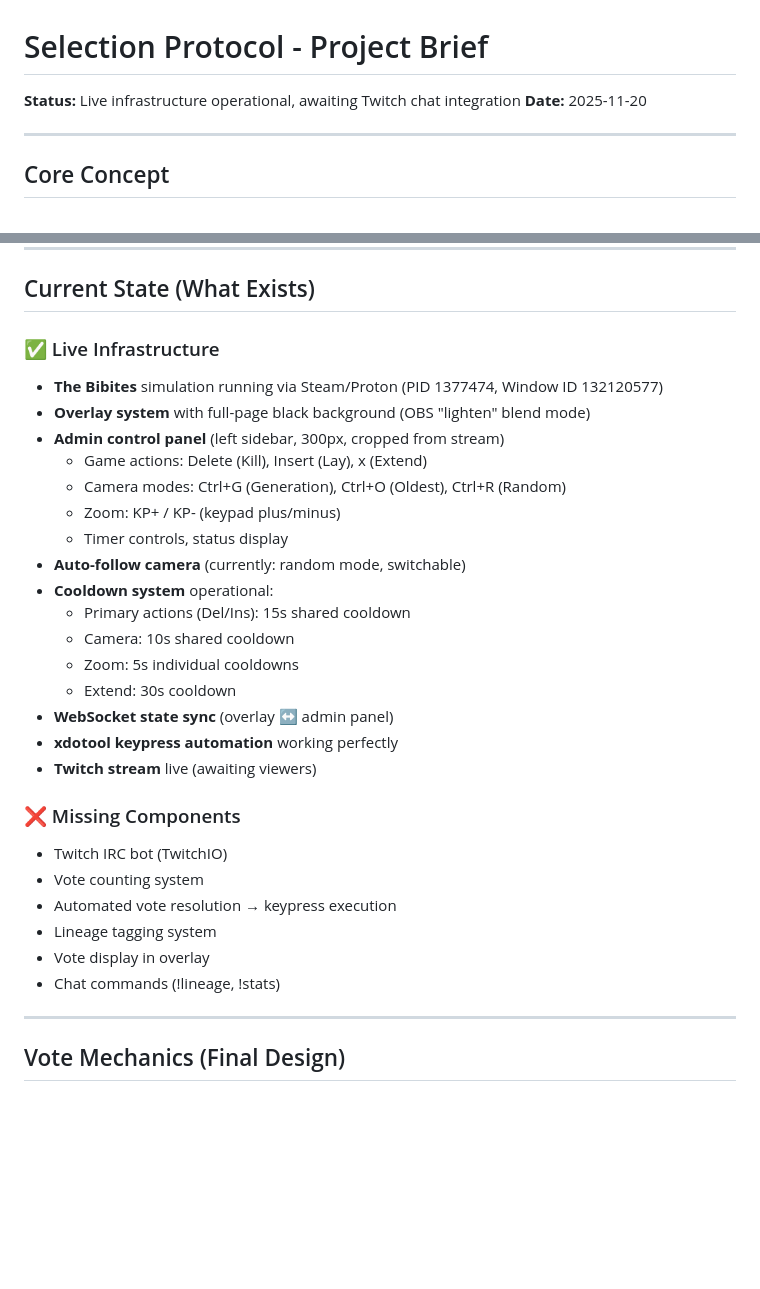
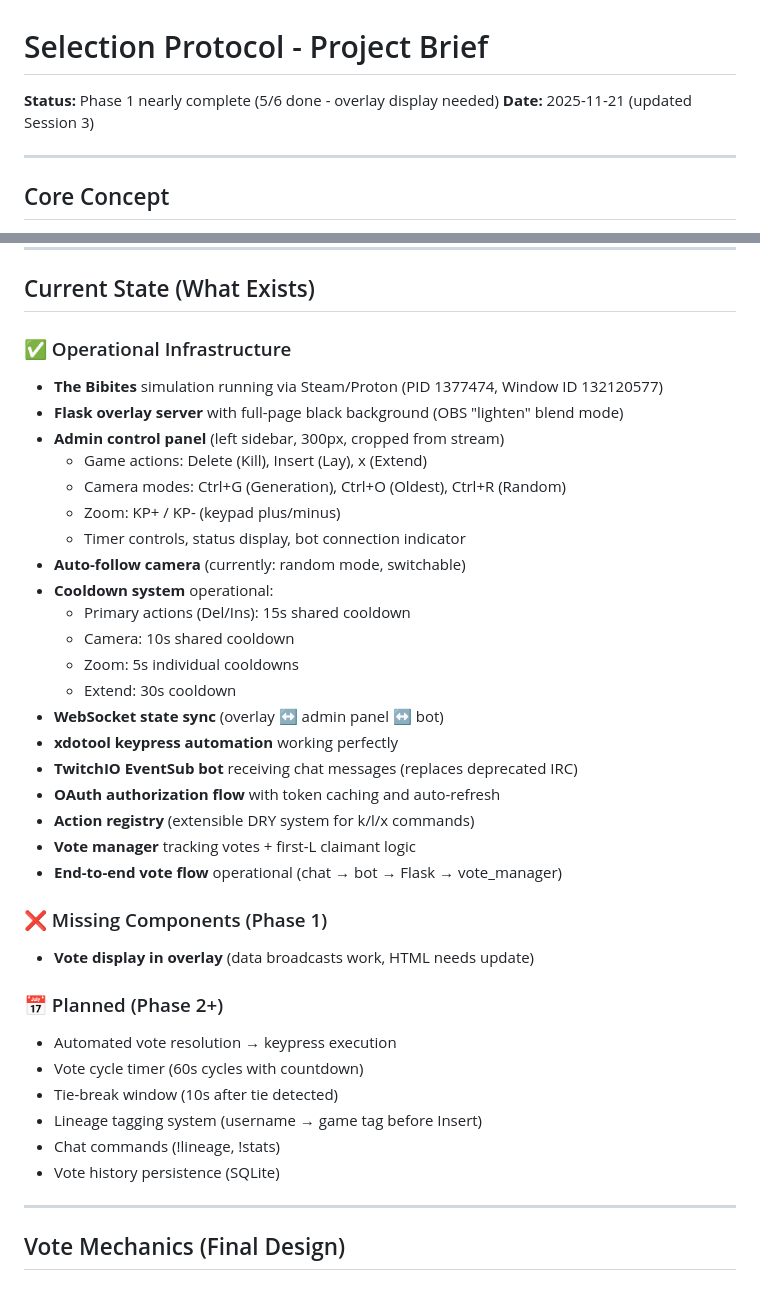
Before and after one commit to ddisisto/selection-protocol, a Markdown page: PROJECT_BRIEF.md, 2 parts joined by grey strips. Drawn GitHub-style; blank space fills up the shorter version.

Commit message:
Update PROJECT_BRIEF.md to reflect Phase 1 current state
Changes:
- Status: "awaiting Twitch integration" → "Phase 1 5/6 complete"
- Date: 2025-11-20 → 2025-11-21 (Session 3)
- Operational: Added EventSub bot, OAuth flow, action registry, vote manager
- Operational: Updated WebSocket to include bot communication
- Missing: Reduced to single item (overlay display)
- Planned: Moved automation/cycles/tagging to Phase 2+ section

PROJECT_BRIEF now accurately reflects Sessions 1-2 achievements.
All core infrastructure operational, only overlay HTML update needed.

```diff
--- a/PROJECT_BRIEF.md
+++ b/PROJECT_BRIEF.md
@@ -1,7 +1,7 @@
 # Selection Protocol - Project Brief
 
-**Status:** Live infrastructure operational, awaiting Twitch chat integration
-**Date:** 2025-11-20
+**Status:** Phase 1 nearly complete (5/6 done - overlay display needed)
+**Date:** 2025-11-21 (updated Session 3)
 
 ---
 
@@ -20,31 +20,38 @@ Chat votes every ~60 seconds on three actions for the currently auto-followed bi
 
 ## Current State (What Exists)
 
-### ✅ Live Infrastructure
+### ✅ Operational Infrastructure
 - **The Bibites** simulation running via Steam/Proton (PID 1377474, Window ID 132120577)
-- **Overlay system** with full-page black background (OBS "lighten" blend mode)
+- **Flask overlay server** with full-page black background (OBS "lighten" blend mode)
 - **Admin control panel** (left sidebar, 300px, cropped from stream)
   - Game actions: Delete (Kill), Insert (Lay), x (Extend)
   - Camera modes: Ctrl+G (Generation), Ctrl+O (Oldest), Ctrl+R (Random)
   - Zoom: KP+ / KP- (keypad plus/minus)
-  - Timer controls, status display
+  - Timer controls, status display, bot connection indicator
 - **Auto-follow camera** (currently: random mode, switchable)
 - **Cooldown system** operational:
   - Primary actions (Del/Ins): 15s shared cooldown
   - Camera: 10s shared cooldown
   - Zoom: 5s individual cooldowns
   - Extend: 30s cooldown
-- **WebSocket state sync** (overlay ↔ admin panel)
+- **WebSocket state sync** (overlay ↔ admin panel ↔ bot)
 - **xdotool keypress automation** working perfectly
-- **Twitch stream** live (awaiting viewers)
+- **TwitchIO EventSub bot** receiving chat messages (replaces deprecated IRC)
+- **OAuth authorization flow** with token caching and auto-refresh
+- **Action registry** (extensible DRY system for k/l/x commands)
+- **Vote manager** tracking votes + first-L claimant logic
+- **End-to-end vote flow** operational (chat → bot → Flask → vote_manager)
 
-### ❌ Missing Components
-- Twitch IRC bot (TwitchIO)
-- Vote counting system
+### ❌ Missing Components (Phase 1)
+- **Vote display in overlay** (data broadcasts work, HTML needs update)
+
+### 📅 Planned (Phase 2+)
 - Automated vote resolution → keypress execution
-- Lineage tagging system
-- Vote display in overlay
+- Vote cycle timer (60s cycles with countdown)
+- Tie-break window (10s after tie detected)
+- Lineage tagging system (username → game tag before Insert)
 - Chat commands (!lineage, !stats)
+- Vote history persistence (SQLite)
 
 ---
 
```
